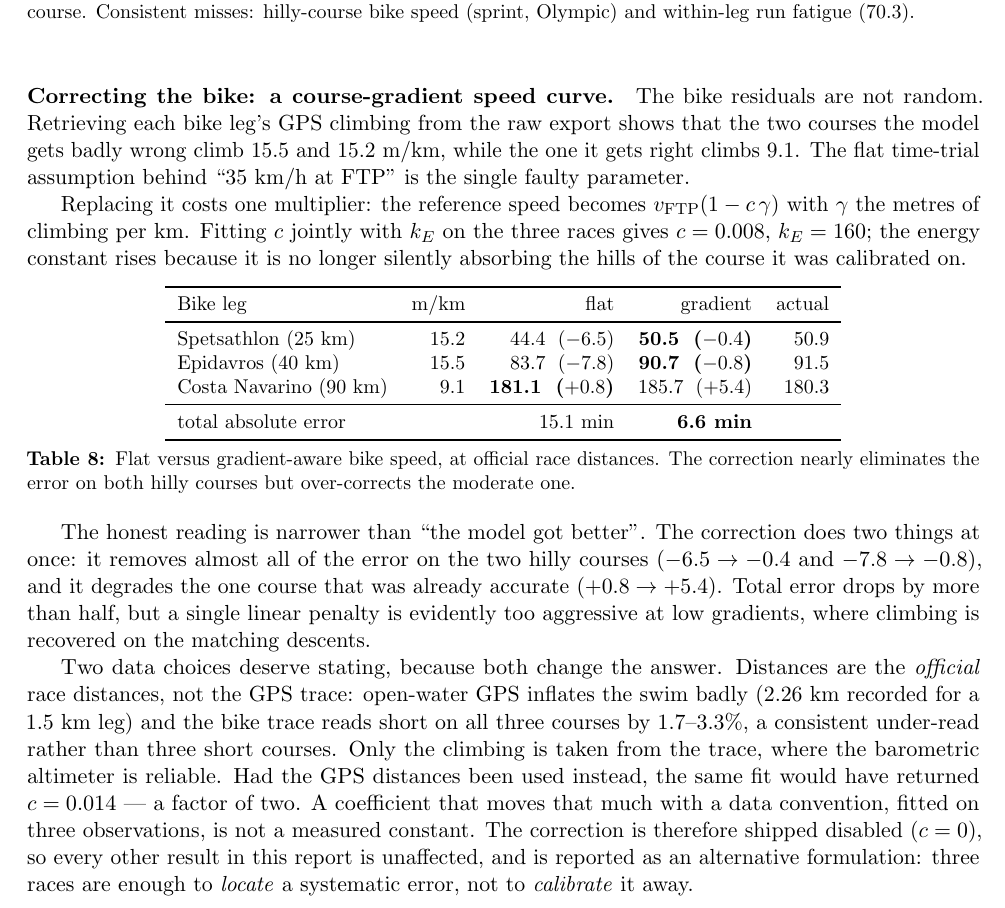
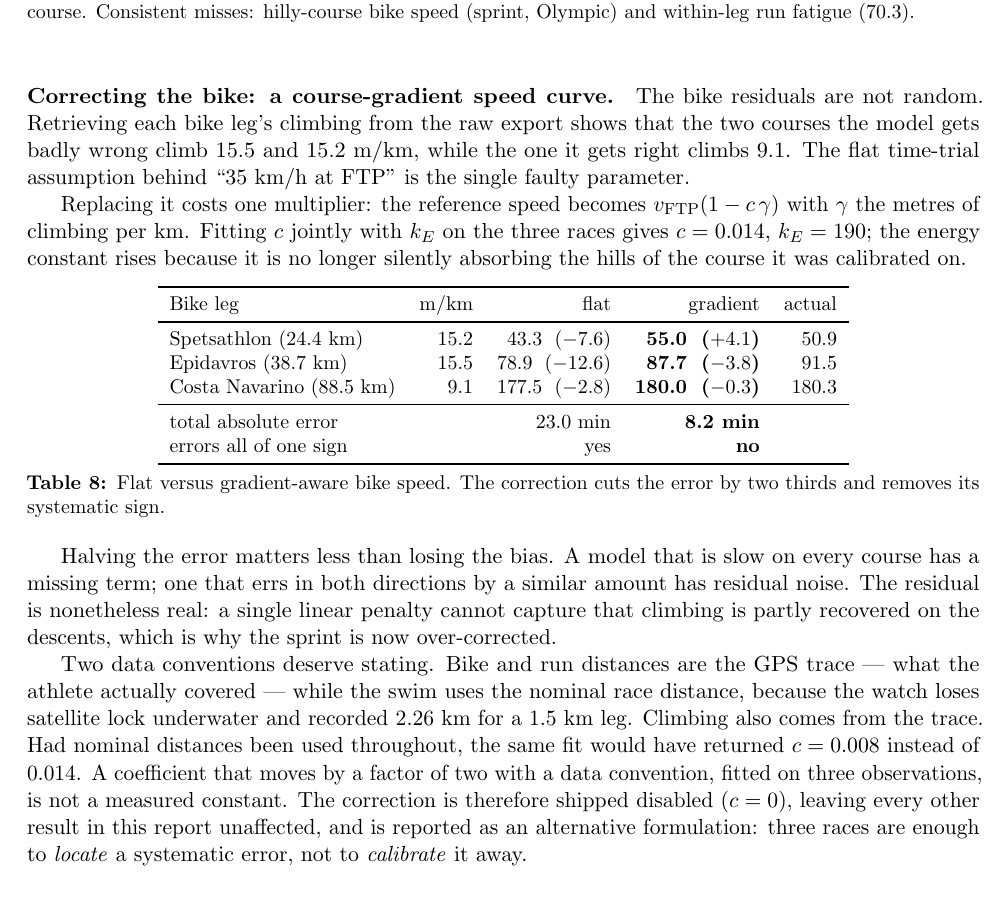
Before and after one commit to manos1503/triathlon-optimization, a LaTeX paper (report/report.tex): part of page 11 of 19, cut so that both start at the same text. Compiled offline with pdfLaTeX.

Commit message:
fix(validation): GPS distances on land, nominal only for the open-water swim
Per the athlete: the watch loses satellite lock only underwater, so the
GPS trace is authoritative for bike and run and the nominal distance is
used only for the open-water swim (2.26 km recorded for a 1.5 km leg).
Reverts the previous commit's blanket switch to nominal distances.

Back to c = 0.014, k_E = 190: bike error 23.0 -> 8.2 min, and the flat
model's errors are again uniformly negative while the gradient model's
are mixed -- the bias-removal reading holds under this convention. The
nominal-distance refit (c = 0.008) is retained in the text as the
sensitivity that justifies shipping the correction disabled.

Also records that the Spetsathlon bike leg is 25 km rather than the
20 km of a standard sprint, which is why it is marked sprint*.

```diff
--- a/report/report.tex
+++ b/report/report.tex
@@ -763,15 +763,15 @@ hilly-course bike speed (sprint, Olympic) and within-leg run fatigue (70.3).}
 \end{table}
 
 \paragraph{Correcting the bike: a course-gradient speed curve.} The bike
-residuals are not random. Retrieving each bike leg's GPS climbing from the raw
+residuals are not random. Retrieving each bike leg's climbing from the raw
 export shows that the two courses the model gets badly wrong climb $15.5$ and
 $15.2$ m/km, while the one it gets right climbs $9.1$. The flat time-trial
 assumption behind ``35 km/h at FTP'' is the single faulty parameter.
 
 Replacing it costs one multiplier: the reference speed becomes
 $v_{\text{FTP}}(1 - c\,\gamma)$ with $\gamma$ the metres of climbing per km.
-Fitting $c$ jointly with $k_E$ on the three races gives $c = 0.008$,
-$k_E = 160$; the energy constant rises because it is no longer silently
+Fitting $c$ jointly with $k_E$ on the three races gives $c = 0.014$,
+$k_E = 190$; the energy constant rises because it is no longer silently
 absorbing the hills of the course it was calibrated on.
 
 \begin{table}[h]
@@ -780,38 +780,36 @@ absorbing the hills of the course it was calibrated on.
 \toprule
 Bike leg & m/km & flat & gradient & actual\\
 \midrule
-Spetsathlon (25 km) & 15.2 & 44.4 \;($-6.5$) & \textbf{50.5 \;($-0.4$)} & 50.9\\
-Epidavros (40 km) & 15.5 & 83.7 \;($-7.8$) & \textbf{90.7 \;($-0.8$)} & 91.5\\
-Costa Navarino (90 km) & 9.1 & \textbf{181.1 \;($+0.8$)} & 185.7 \;($+5.4$) & 180.3\\
+Spetsathlon (24.4 km) & 15.2 & 43.3 \;($-7.6$) & \textbf{55.0 \;($+4.1$)} & 50.9\\
+Epidavros (38.7 km) & 15.5 & 78.9 \;($-12.6$) & \textbf{87.7 \;($-3.8$)} & 91.5\\
+Costa Navarino (88.5 km) & 9.1 & 177.5 \;($-2.8$) & \textbf{180.0 \;($-0.3$)} & 180.3\\
 \midrule
-\multicolumn{2}{l}{total absolute error} & 15.1 min & \textbf{6.6 min} & \\
+\multicolumn{2}{l}{total absolute error} & 23.0 min & \textbf{8.2 min} & \\
+\multicolumn{2}{l}{errors all of one sign} & yes & \textbf{no} & \\
 \bottomrule
 \end{tabular}
-\caption{Flat versus gradient-aware bike speed, at official race distances.
-The correction nearly eliminates the error on both hilly courses but
-over-corrects the moderate one.}
+\caption{Flat versus gradient-aware bike speed. The correction cuts the error
+by two thirds and removes its systematic sign.}
 \label{tab:gradient}
 \end{table}
 
-The honest reading is narrower than ``the model got better''. The correction
-does two things at once: it removes almost all of the error on the two hilly
-courses ($-6.5 \to -0.4$ and $-7.8 \to -0.8$), and it degrades the one course
-that was already accurate ($+0.8 \to +5.4$). Total error drops by more than
-half, but a single linear penalty is evidently too aggressive at low gradients,
-where climbing is recovered on the matching descents.
+Halving the error matters less than losing the bias. A model that is slow on
+every course has a missing term; one that errs in both directions by a similar
+amount has residual noise. The residual is nonetheless real: a single linear
+penalty cannot capture that climbing is partly recovered on the descents, which
+is why the sprint is now over-corrected.
 
-Two data choices deserve stating, because both change the answer. Distances are
-the \emph{official} race distances, not the GPS trace: open-water GPS inflates
-the swim badly (2.26 km recorded for a 1.5 km leg) and the bike trace reads
-short on all three courses by 1.7--3.3\%, a consistent under-read rather than
-three short courses. Only the climbing is taken from the trace, where the
-barometric altimeter is reliable. Had the GPS distances been used instead, the
-same fit would have returned $c = 0.014$ --- a factor of two. A coefficient that
-moves that much with a data convention, fitted on three observations, is not a
-measured constant. The correction is therefore shipped disabled ($c = 0$), so
-every other result in this report is unaffected, and is reported as an
-alternative formulation: three races are enough to \emph{locate} a systematic
-error, not to \emph{calibrate} it away.
+Two data conventions deserve stating. Bike and run distances are the GPS trace
+--- what the athlete actually covered --- while the swim uses the nominal race
+distance, because the watch loses satellite lock underwater and recorded
+2.26 km for a 1.5 km leg. Climbing also comes from the trace. Had nominal
+distances been used throughout, the same fit would have returned $c = 0.008$
+instead of $0.014$. A coefficient that moves by a factor of two with a data
+convention, fitted on three observations, is not a measured constant. The
+correction is therefore shipped disabled ($c = 0$), leaving every other result
+in this report unaffected, and is reported as an alternative formulation: three
+races are enough to \emph{locate} a systematic error, not to \emph{calibrate}
+it away.
 
 \section{Cross-Model Sensitivity Analysis}
 \label{sec:sensitivity}
```
Also changed, not shown: presentation/presentation.tex (+12 -11 lines), results/tables/model3_race_validation.csv (+3 -3 lines), presentation/presentation.pdf, report/report.pdf, 1 other file.
